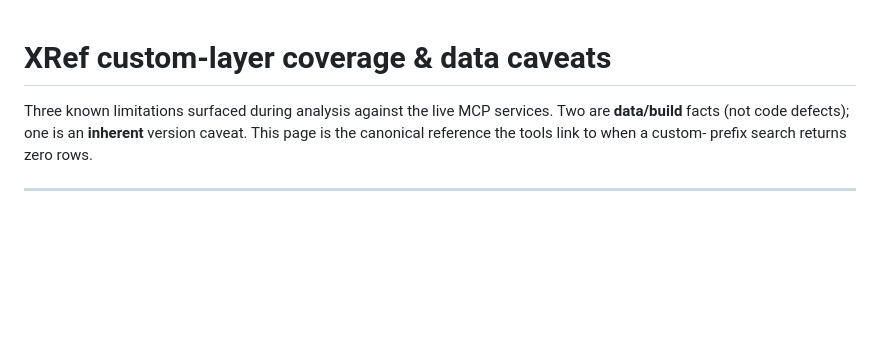
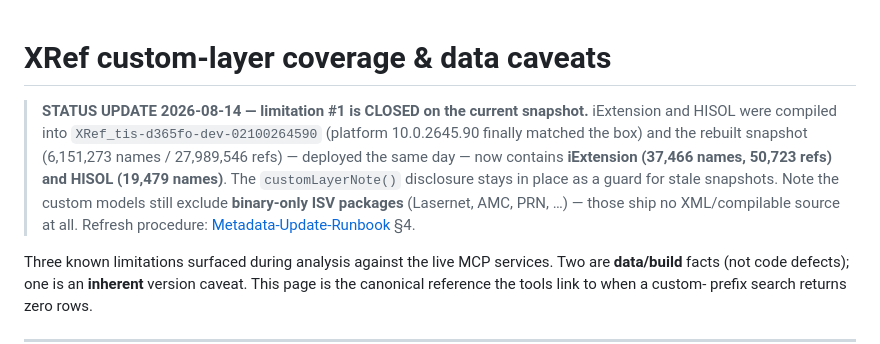
Before and after one commit to fdittgen-png/D365FOMCP, a Markdown page: docs/XRef-Custom-Layer-Coverage.md, the part around the change. Rendered like a GitHub page; blank space fills up the shorter version.

```diff
--- a/docs/XRef-Custom-Layer-Coverage.md
+++ b/docs/XRef-Custom-Layer-Coverage.md
@@ -1,4 +1,14 @@
 # XRef custom-layer coverage & data caveats
+
+> **STATUS UPDATE 2026-08-14 — limitation #1 is CLOSED on the current snapshot.**
+> iExtension and HISOL were compiled into `XRef_tis-d365fo-dev-02100264590`
+> (platform 10.0.2645.90 finally matched the box) and the rebuilt snapshot
+> (6,151,273 names / 27,989,546 refs) — deployed the same day — now contains
+> **iExtension (37,466 names, 50,723 refs) and HISOL (19,479 names)**. The
+> `customLayerNote()` disclosure stays in place as a guard for stale snapshots.
+> Note the custom models still exclude **binary-only ISV packages** (Lasernet,
+> AMC, PRN, …) — those ship no XML/compilable source at all. Refresh procedure:
+> [Metadata-Update-Runbook](Metadata-Update-Runbook.md) §4.
 
 Three known limitations surfaced during analysis against the live MCP services.
 Two are **data/build** facts (not code defects); one is an **inherent** version
```
Also changed, not shown: docs/Metadata-Update-Runbook.md (added, +154 -0 lines).
